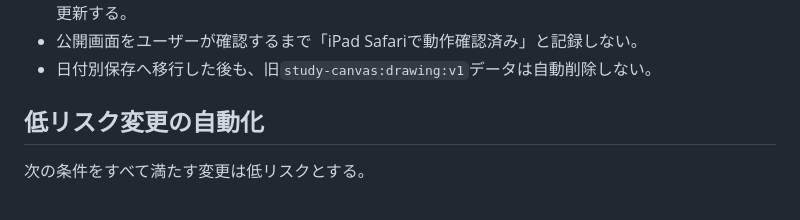
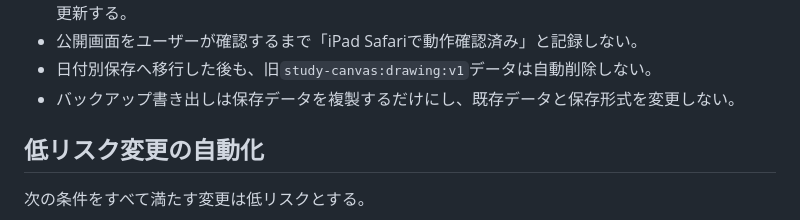
Before and after one commit to soutarounaka1016-max/study-canvas, a Markdown page: AGENTS.md, the part around the change. Rendered like a GitHub page.

Commit message:
AGENTS.mdを更新

```diff
--- a/AGENTS.md
+++ b/AGENTS.md
@@ -24,6 +24,7 @@ Study Canvasは、iPadの手書きキャンバスで受験勉強の計画を作
 - コード変更と同じPull RequestでPROJECT_STATUS.md、TODO.md、DECISIONS.mdを必要に応じて更新する。
 - 公開画面をユーザーが確認するまで「iPad Safariで動作確認済み」と記録しない。
 - 日付別保存へ移行した後も、旧`study-canvas:drawing:v1`データは自動削除しない。
+- バックアップ書き出しは保存データを複製するだけにし、既存データと保存形式を変更しない。
 
 ## 低リスク変更の自動化
 
```
